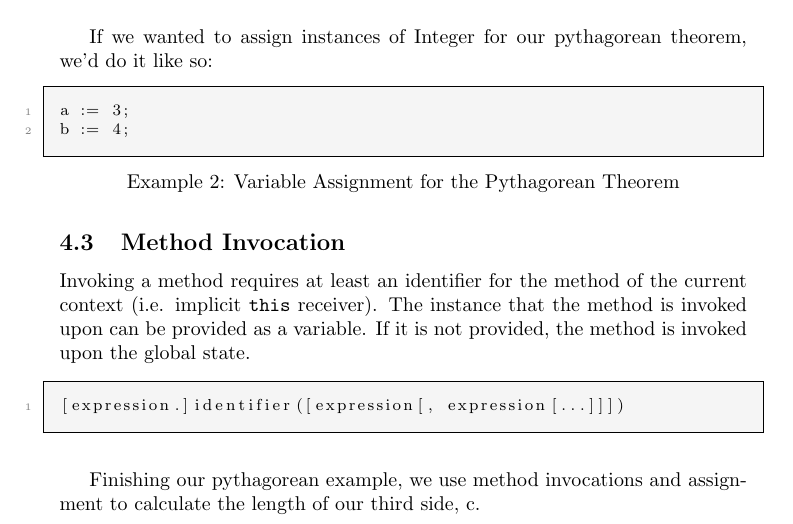
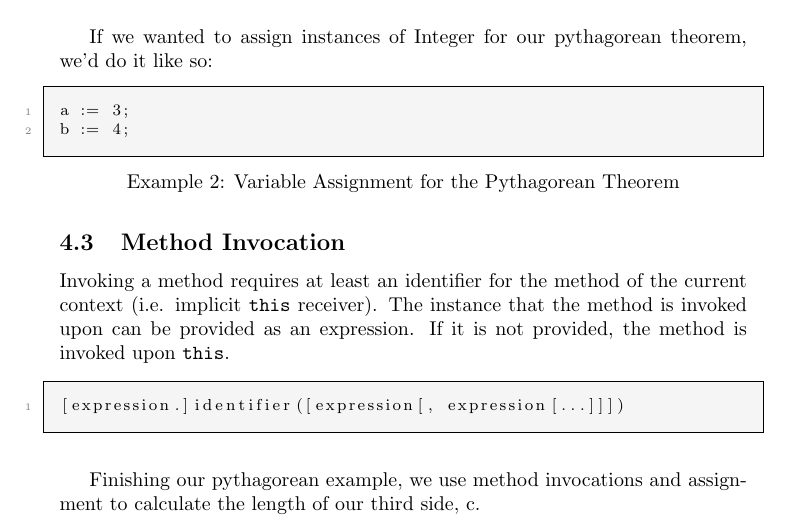
Before and after one commit to areom/Gamma-Ray, a LaTeX document (LRM/Gamma-LRM.tex, which reads LRM/contents/syntax.tex): part of page 12 of 21, cut so that both start at the same text. Compiled offline with pdfLaTeX.

Commit message:
Small fix

```diff
--- a/LRM/contents/syntax.tex
+++ b/LRM/contents/syntax.tex
@@ -27,7 +27,7 @@ b := 4;
 \end{lstlisting}
 
 \subsection{Method Invocation}
-Invoking a method requires at least an identifier for the method of the current context (i.e. implicit \verb!this! receiver). The instance that the method is invoked upon can be provided as a variable. If it is not provided, the method is invoked upon the global state.
+Invoking a method requires at least an identifier for the method of the current context (i.e. implicit \verb!this! receiver). The instance that the method is invoked upon can be provided as an expression. If it is not provided, the method is invoked upon \verb!this!.
 
 \begin{lstlisting}
 [expression.]identifier([expression[, expression[...]]])
```
